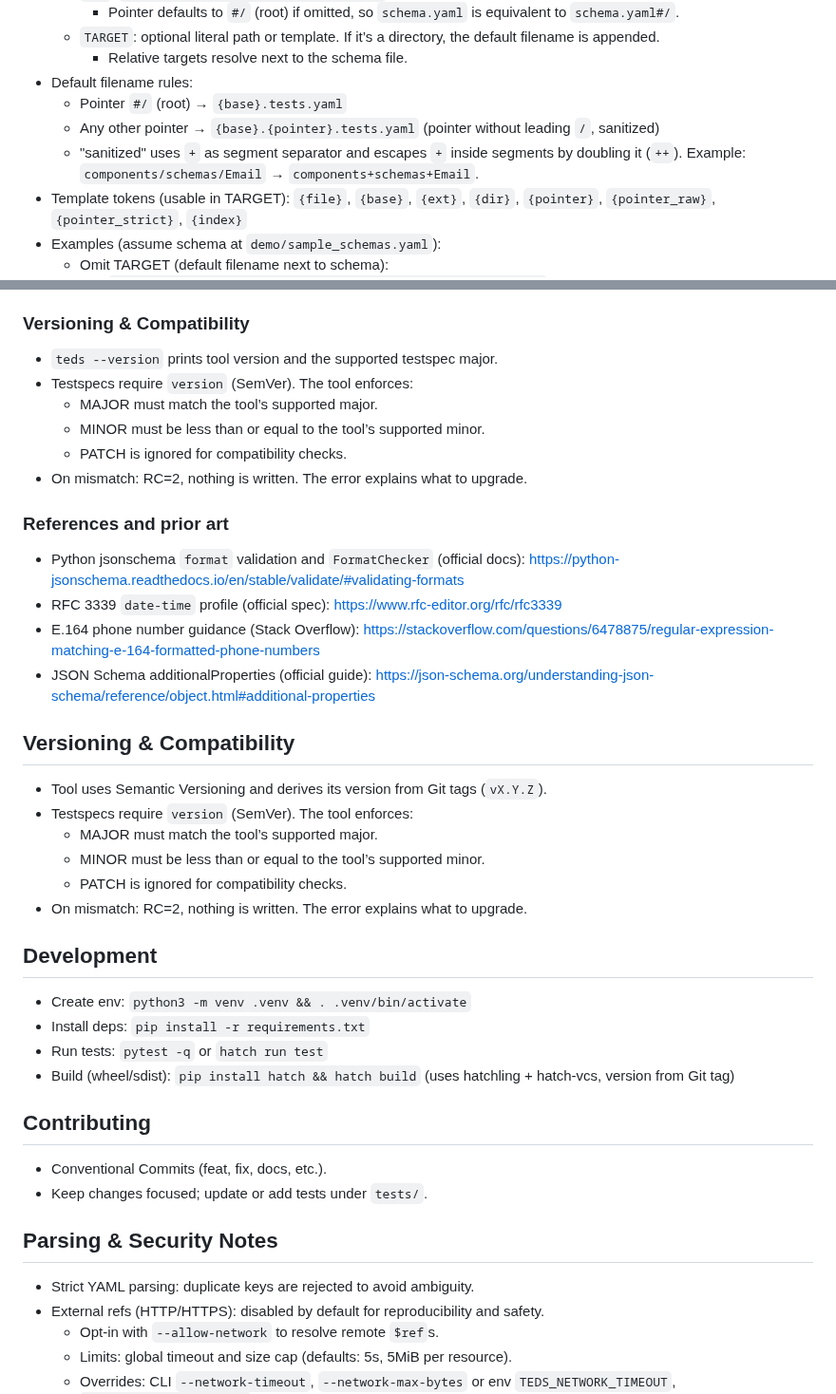
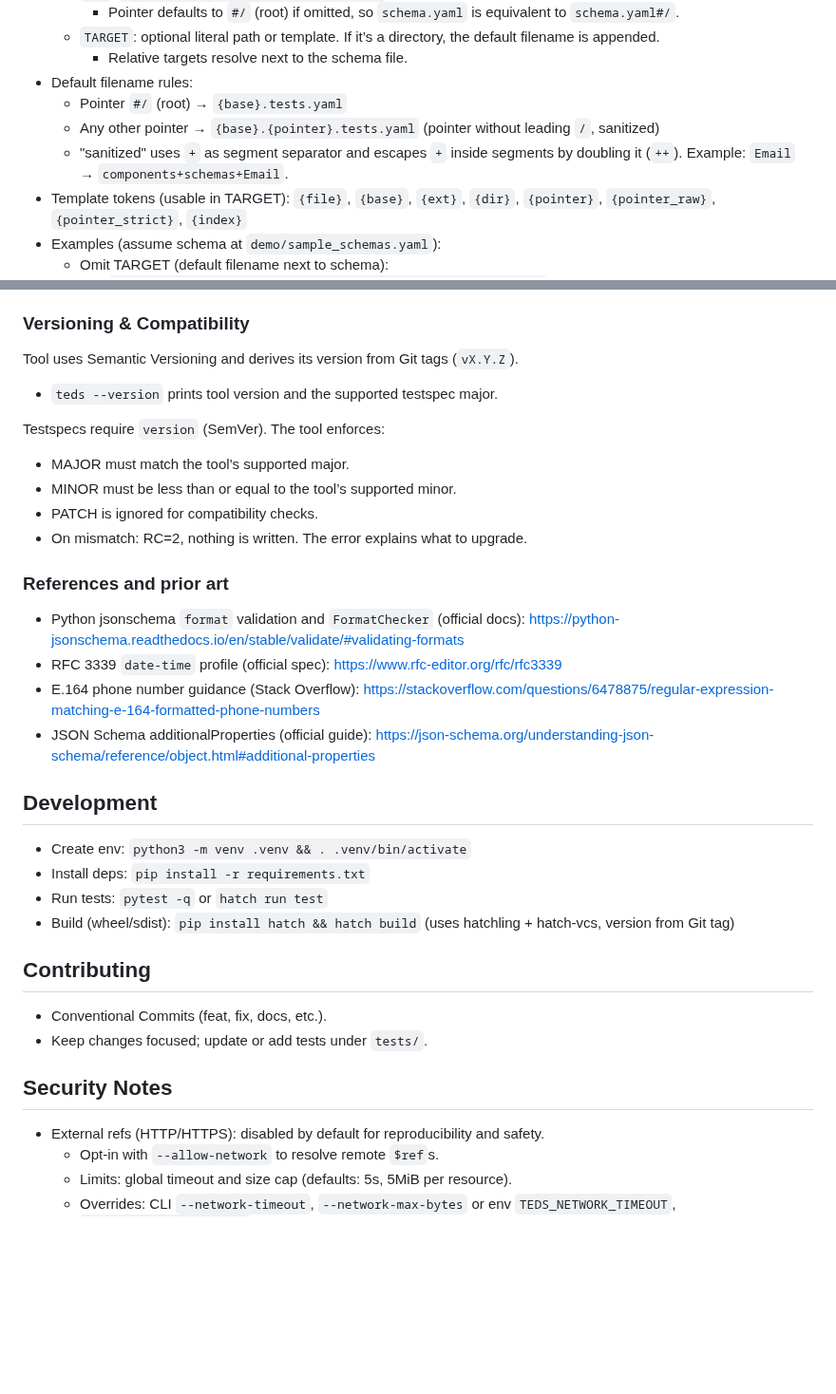
Before and after one commit to yaccob/teds, a Markdown page: README.md, 2 parts joined by grey strips. Shown at 95% size. Rendered like a GitHub page; blank space fills up the shorter version.

```diff
--- a/README.md
+++ b/README.md
@@ -202,7 +204,7 @@ With `-i/--in-place`, TeDS writes only the `tests` section back to the file; all
   - Default filename rules:
     - Pointer `#/` (root) → `{base}.tests.yaml`
     - Any other pointer → `{base}.{pointer}.tests.yaml` (pointer without leading `/`, sanitized)
-    - "sanitized" uses `+` as segment separator and escapes `+` inside segments by doubling it (`++`). Example: `components/schemas/Email` → `components+schemas+Email`.
+    - "sanitized" uses `+` as segment separator and escapes `+` inside segments by doubling it (`++`). Example: `Email` → `components+schemas+Email`.
   - Template tokens (usable in TARGET): `{file}`, `{base}`, `{ext}`, `{dir}`, `{pointer}`, `{pointer_raw}`, `{pointer_strict}`, `{index}`
   - Examples (assume schema at `demo/sample_schemas.yaml`):
     - Omit TARGET (default filename next to schema):
@@ -236,28 +238,20 @@ By default, TeDS resolves only local `file://` schemas. Enable remote `$ref`s wi
 
 ### Versioning & Compatibility
 
- - `teds --version` prints tool version and the supported testspec major.
- - Testspecs require `version` (SemVer). The tool enforces:
-   - MAJOR must match the tool’s supported major.
-   - MINOR must be less than or equal to the tool’s supported minor.
-   - PATCH is ignored for compatibility checks.
- - On mismatch: RC=2, nothing is written. The error explains what to upgrade.
+Tool uses Semantic Versioning and derives its version from Git tags (`vX.Y.Z`).
+- `teds --version` prints tool version and the supported testspec major.
+
+Testspecs require `version` (SemVer). The tool enforces:
+  - MAJOR must match the tool’s supported major.
+  - MINOR must be less than or equal to the tool’s supported minor.
+  - PATCH is ignored for compatibility checks.
+- On mismatch: RC=2, nothing is written. The error explains what to upgrade.
 
 ### References and prior art
 - Python jsonschema `format` validation and `FormatChecker` (official docs): https://python-jsonschema.readthedocs.io/en/stable/validate/#validating-formats
 - RFC 3339 `date-time` profile (official spec): https://www.rfc-editor.org/rfc/rfc3339
 - E.164 phone number guidance (Stack Overflow): https://stackoverflow.com/questions/6478875/regular-expression-matching-e-164-formatted-phone-numbers
 - JSON Schema additionalProperties (official guide): https://json-schema.org/understanding-json-schema/reference/object.html#additional-properties
-
-## Versioning & Compatibility
-
-- Tool uses Semantic Versioning and derives its version from Git tags (`vX.Y.Z`).
-- Testspecs require `version` (SemVer). The tool enforces:
-  - MAJOR must match the tool’s supported major.
-  - MINOR must be less than or equal to the tool’s supported minor.
-  - PATCH is ignored for compatibility checks.
-- On mismatch: RC=2, nothing is written. The error explains what to upgrade.
-
 
 ## Development
 
@@ -271,9 +265,8 @@ By default, TeDS resolves only local `file://` schemas. Enable remote `$ref`s wi
 - Conventional Commits (feat, fix, docs, etc.).
 - Keep changes focused; update or add tests under `tests/`.
 
-## Parsing & Security Notes
+## Security Notes
 
-- Strict YAML parsing: duplicate keys are rejected to avoid ambiguity.
 - External refs (HTTP/HTTPS): disabled by default for reproducibility and safety.
   - Opt-in with `--allow-network` to resolve remote `$ref`s.
   - Limits: global timeout and size cap (defaults: 5s, 5MiB per resource).
```
Also changed, not shown: other parts of README.md (+34 -32 lines).
